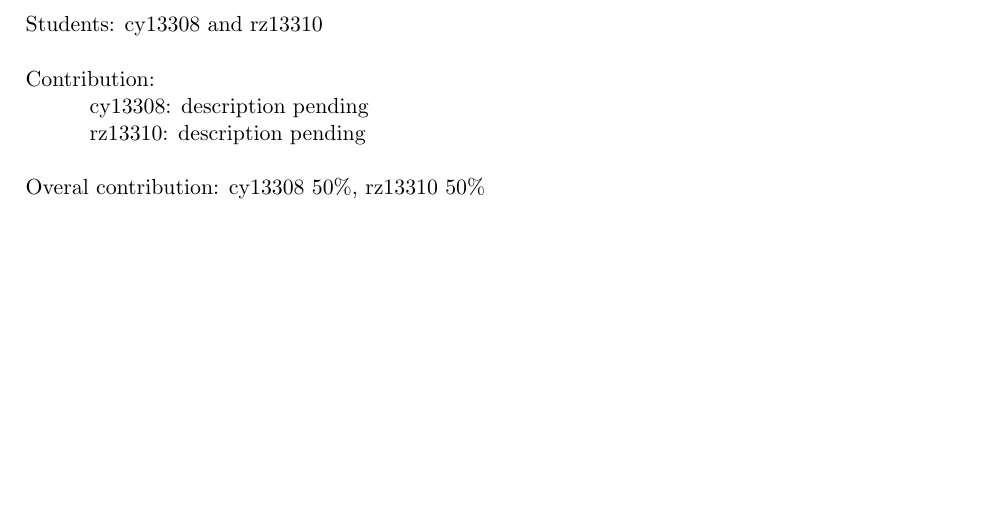
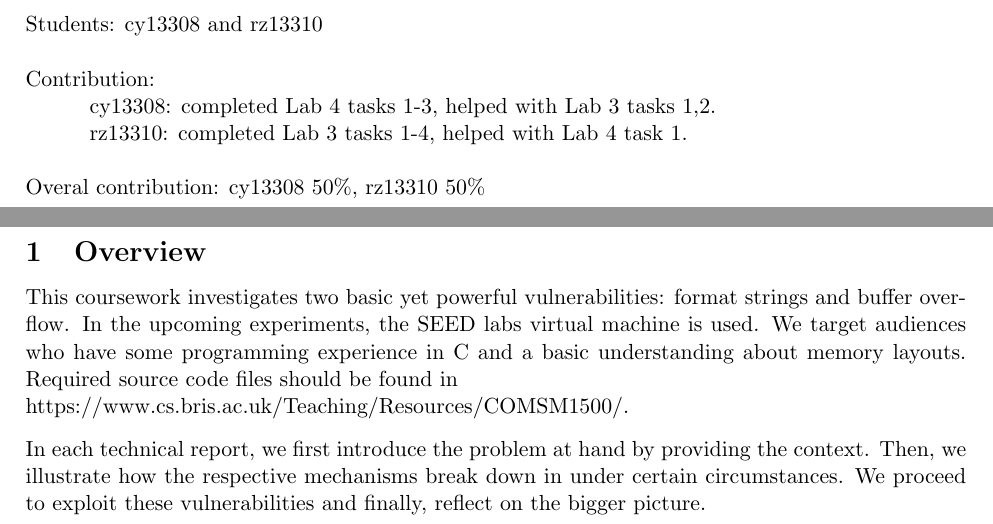
Before and after one commit to joy13975/SysSec, a LaTeX document (report2/main.tex, which reads report2/overview.tex): part of page 1 of 7 before the commit and two parts of pages 1 and 2 of 7 after it, the two joined at a grey line, cut so that both start at the same text, the shorter picture padded with empty space. Compiled offline with pdfLaTeX.

Commit message:
Fixed makefile not detecting changes and added overview template

```diff
--- a/report2/main.tex
+++ b/report2/main.tex
@@ -46,8 +46,8 @@ Coursework 2\\
 Students: cy13308 and rz13310 \\
 \\
 Contribution: \\
-\tab[1cm] cy13308: description pending\\
-\tab[1cm] rz13310: description pending
+\tab[1cm] cy13308: completed Lab 4 tasks 1-3, helped with Lab 3 tasks 1,2.\\
+\tab[1cm] rz13310: completed Lab 3 tasks 1-4, helped with Lab 4 task 1.
 \\
 \\
 Overal contribution: cy13308 50\%, rz13310 50\%
--- a/report2/overview.tex
+++ b/report2/overview.tex
@@ -0,0 +1,5 @@
+%One page intro/overview here explaining what this report contains, briefly describe procedures (SEED VM etc) and our conclusion
+This coursework investigates two basic yet powerful vulnerabilities: format strings and buffer over- flow. In the upcoming experiments, the SEED labs virtual machine is used. We target audiences who have some programming experience in C and a basic understanding about memory layouts. Required source code files should be found in \\
+https://www.cs.bris.ac.uk/Teaching/Resources/COMSM1500/.
+
+In each technical report, we first introduce the problem at hand by providing the context. Then, we illustrate how the respective mechanisms break down in under certain circumstances. We proceed to exploit these vulnerabilities and finally, reflect on the bigger picture.
```
Also changed, not shown: report2/Makefile, report2/main.pdf, 2 other files.
